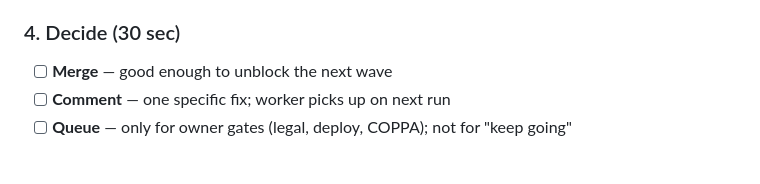
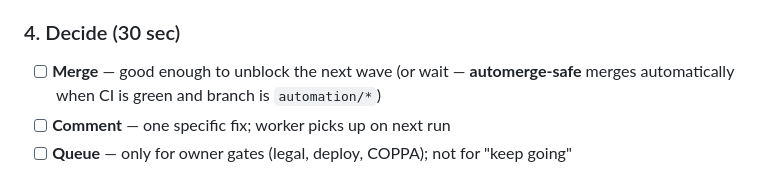
Before and after one commit to subtiliorars-sys/TradeGame, a Markdown page: OFFICE_HOURS.md, the part around the change. GitHub-like rendering.

```diff
--- a/OFFICE_HOURS.md
+++ b/OFFICE_HOURS.md
@@ -57,7 +57,7 @@ Quick checks:
 - [ ] Coaching tone = process, not buy/sell advice
 
 ### 4. Decide (30 sec)
-- [ ] **Merge** — good enough to unblock the next wave
+- [ ] **Merge** — good enough to unblock the next wave (or wait — **automerge-safe** merges automatically when CI is green and branch is `automation/*`)
 - [ ] **Comment** — one specific fix; worker picks up on next run
 - [ ] **Queue** — only for owner gates (legal, deploy, COPPA); not for "keep going"
 
```
